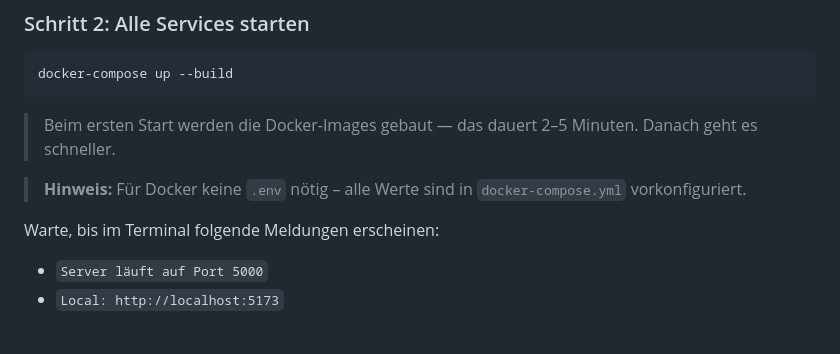
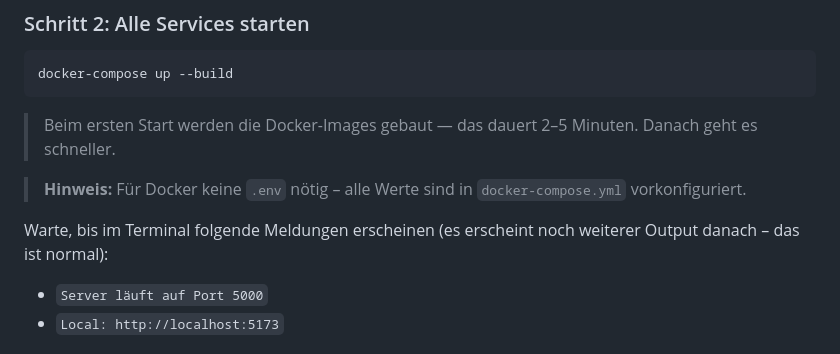
Before and after one commit to FelixDHBW/Neue-Datenbankkonzepte_Notizen-API, a Markdown page: README.md, the part around the change. GitHub-like rendering.

Commit message:
readme angepasst

```diff
--- a/README.md
+++ b/README.md
@@ -80,7 +80,7 @@ docker-compose up --build
 
 > **Hinweis:** Für Docker keine `.env` nötig – alle Werte sind in `docker-compose.yml` vorkonfiguriert.
 
-Warte, bis im Terminal folgende Meldungen erscheinen:
+Warte, bis im Terminal folgende Meldungen erscheinen (es erscheint noch weiterer Output danach – das ist normal):
 - `Server läuft auf Port 5000`
 - `Local: http://localhost:5173`
 
```
